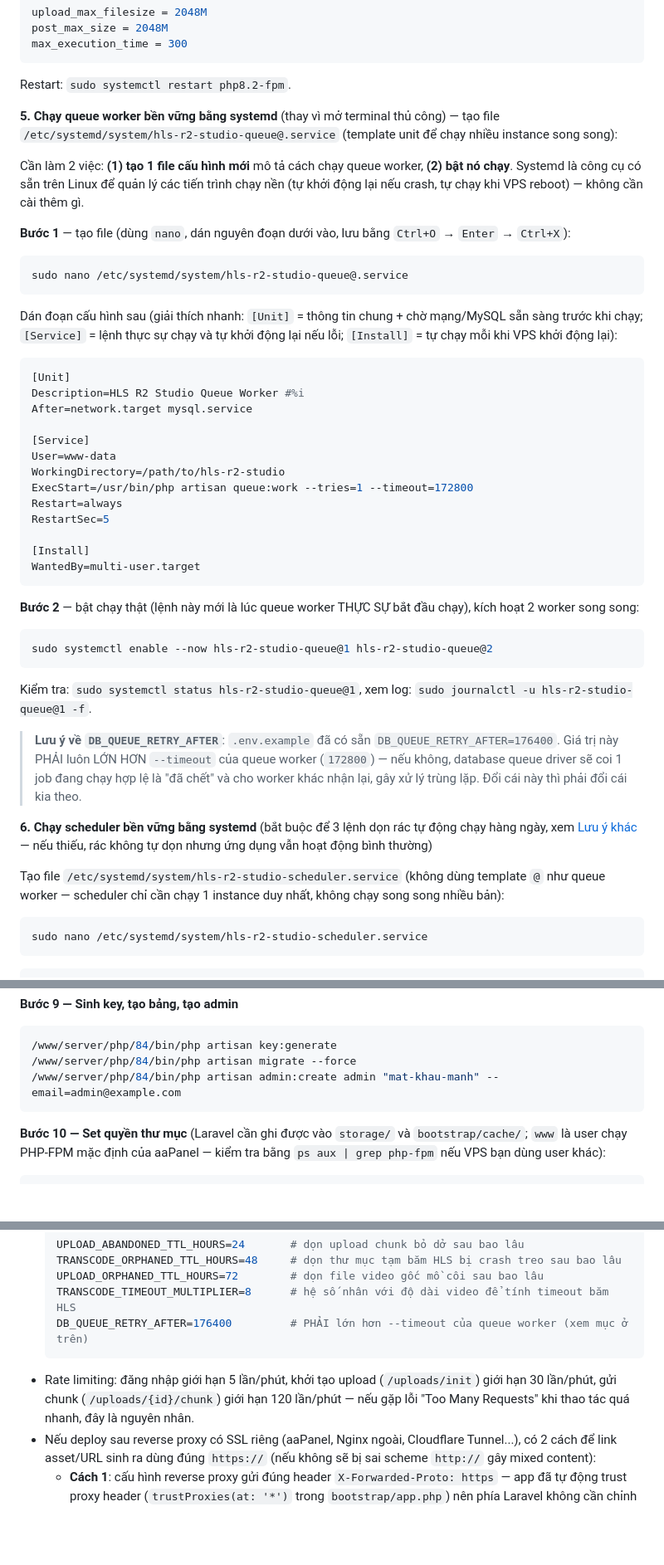
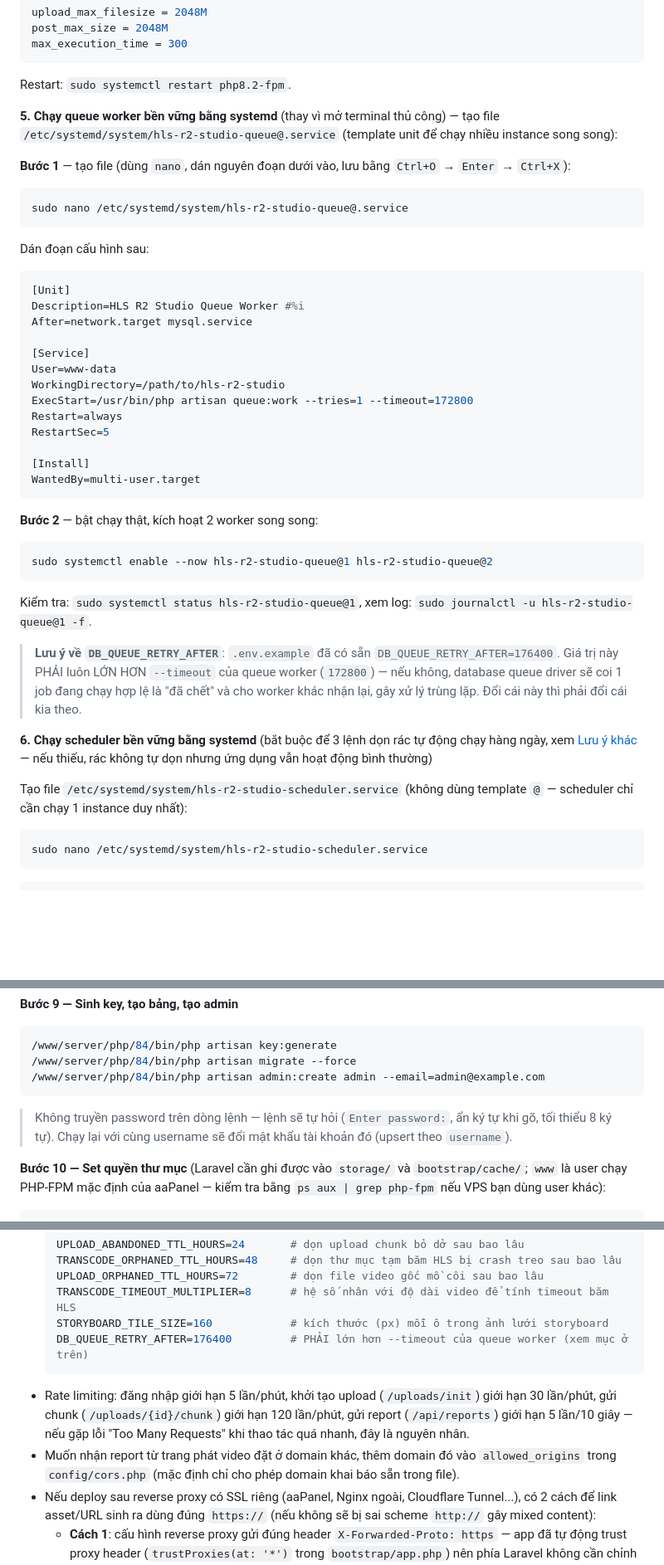
Before and after one commit to pqt-dev/hls-r2-studio, a Markdown page: README.md, 3 parts joined by grey strips. Shown at 83% size. Rendered like a GitHub page; blank space fills up the shorter version.

````diff
--- a/README.md
+++ b/README.md
@@ -221,13 +246,11 @@ Restart: `sudo systemctl restart php8.2-fpm`.
 
 **5. Chạy queue worker bền vững bằng systemd** (thay vì mở terminal thủ công) — tạo file `/etc/systemd/system/hls-r2-studio-queue@.service` (template unit để chạy nhiều instance song song):
 
-Cần làm 2 việc: **(1) tạo 1 file cấu hình mới** mô tả cách chạy queue worker, **(2) bật nó chạy**. Systemd là công cụ có sẵn trên Linux để quản lý các tiến trình chạy nền (tự khởi động lại nếu crash, tự chạy khi VPS reboot) — không cần cài thêm gì.
-
 **Bước 1** — tạo file (dùng `nano`, dán nguyên đoạn dưới vào, lưu bằng `Ctrl+O` → `Enter` → `Ctrl+X`):
 ```bash
 sudo nano /etc/systemd/system/hls-r2-studio-queue@.service
 ```
-Dán đoạn cấu hình sau (giải thích nhanh: `[Unit]` = thông tin chung + chờ mạng/MySQL sẵn sàng trước khi chạy; `[Service]` = lệnh thực sự chạy và tự khởi động lại nếu lỗi; `[Install]` = tự chạy mỗi khi VPS khởi động lại):
+Dán đoạn cấu hình sau:
 
 ```ini
 [Unit]
@@ -245,7 +268,7 @@ RestartSec=5
 WantedBy=multi-user.target
 ```
 
-**Bước 2** — bật chạy thật (lệnh này mới là lúc queue worker THỰC SỰ bắt đầu chạy), kích hoạt 2 worker song song:
+**Bước 2** — bật chạy thật, kích hoạt 2 worker song song:
 
 ```bash
 sudo systemctl enable --now hls-r2-studio-queue@1 hls-r2-studio-queue@2
@@ -257,7 +280,7 @@ Kiểm tra: `sudo systemctl status hls-r2-studio-queue@1`, xem log: `sudo journa
 
 **6. Chạy scheduler bền vững bằng systemd** (bắt buộc để 3 lệnh dọn rác tự động chạy hàng ngày, xem [Lưu ý khác](#lưu-ý-khác) — nếu thiếu, rác không tự dọn nhưng ứng dụng vẫn hoạt động bình thường)
 
-Tạo file `/etc/systemd/system/hls-r2-studio-scheduler.service` (không dùng template `@` như queue worker — scheduler chỉ cần chạy 1 instance duy nhất, không chạy song song nhiều bản):
+Tạo file `/etc/systemd/system/hls-r2-studio-scheduler.service` (không dùng template `@` — scheduler chỉ cần chạy 1 instance duy nhất):
 
 ```bash
 sudo nano /etc/systemd/system/hls-r2-studio-scheduler.service
@@ -422,8 +445,9 @@ FORCE_HTTPS=true
 ```bash
 /www/server/php/84/bin/php artisan key:generate
 /www/server/php/84/bin/php artisan migrate --force
-/www/server/php/84/bin/php artisan admin:create admin "mat-khau-manh" --email=admin@example.com
+/www/server/php/84/bin/php artisan admin:create admin --email=admin@example.com
 ```
+> Không truyền password trên dòng lệnh — lệnh sẽ tự hỏi (`Enter password:`, ẩn ký tự khi gõ, tối thiểu 8 ký tự). Chạy lại với cùng username sẽ đổi mật khẩu tài khoản đó (upsert theo `username`).
 
 **Bước 10 — Set quyền thư mục** (Laravel cần ghi được vào `storage/` và `bootstrap/cache/`; `www` là user chạy PHP-FPM mặc định của aaPanel — kiểm tra bằng `ps aux | grep php-fpm` nếu VPS bạn dùng user khác):
 
@@ -573,9 +615,11 @@ Mở `https://domain-thật/login`, đăng nhập bằng tài khoản admin đã
   TRANSCODE_ORPHANED_TTL_HOURS=48     # dọn thư mục tạm băm HLS bị crash treo sau bao lâu
   UPLOAD_ORPHANED_TTL_HOURS=72        # dọn file video gốc mồ côi sau bao lâu
   TRANSCODE_TIMEOUT_MULTIPLIER=8      # hệ số nhân với độ dài video để tính timeout băm HLS
+  STORYBOARD_TILE_SIZE=160            # kích thước (px) mỗi ô trong ảnh lưới storyboard
   DB_QUEUE_RETRY_AFTER=176400         # PHẢI lớn hơn --timeout của queue worker (xem mục ở trên)
   ```
-- Rate limiting: đăng nhập giới hạn 5 lần/phút, khởi tạo upload (`/uploads/init`) giới hạn 30 lần/phút, gửi chunk (`/uploads/{id}/chunk`) giới hạn 120 lần/phút — nếu gặp lỗi "Too Many Requests" khi thao tác quá nhanh, đây là nguyên nhân.
+- Rate limiting: đăng nhập giới hạn 5 lần/phút, khởi tạo upload (`/uploads/init`) giới hạn 30 lần/phút, gửi chunk (`/uploads/{id}/chunk`) giới hạn 120 lần/phút, gửi report (`/api/reports`) giới hạn 5 lần/10 giây — nếu gặp lỗi "Too Many Requests" khi thao tác quá nhanh, đây là nguyên nhân.
+- Muốn nhận report từ trang phát video đặt ở domain khác, thêm domain đó vào `allowed_origins` trong `config/cors.php` (mặc định chỉ cho phép domain khai báo sẵn trong file).
 - Nếu deploy sau reverse proxy có SSL riêng (aaPanel, Nginx ngoài, Cloudflare Tunnel...), có 2 cách để link asset/URL sinh ra dùng đúng `https://` (nếu không sẽ bị sai scheme `http://` gây mixed content):
   - **Cách 1**: cấu hình reverse proxy gửi đúng header `X-Forwarded-Proto: https` — app đã tự động trust proxy header (`trustProxies(at: '*')` trong `bootstrap/app.php`) nên phía Laravel không cần chỉnh gì thêm. Một số panel (ví dụ aaPanel) tự sinh cấu hình Nginx không kèm header này, phải tự sửa tay và dễ bị ghi đè khi sửa lại qua GUI.
   - **Cách 2 (đơn giản hơn, khuyến nghị)**: set `APP_ENV=production` trong `.env` (thường đã có sẵn ở môi trường production) hoặc `FORCE_HTTPS=true` — Laravel sẽ tự ép scheme `https` cho mọi URL sinh ra (`URL::forceScheme('https')` trong `AppServiceProvider`), không cần đụng gì tới cấu hình proxy/Nginx bên ngoài. Mặc định `FORCE_HTTPS` bật theo `APP_ENV=production`, có thể override thủ công bằng `FORCE_HTTPS=false`/`true`.
````
Also changed, not shown: other parts of README.md (+52 -9 lines).
